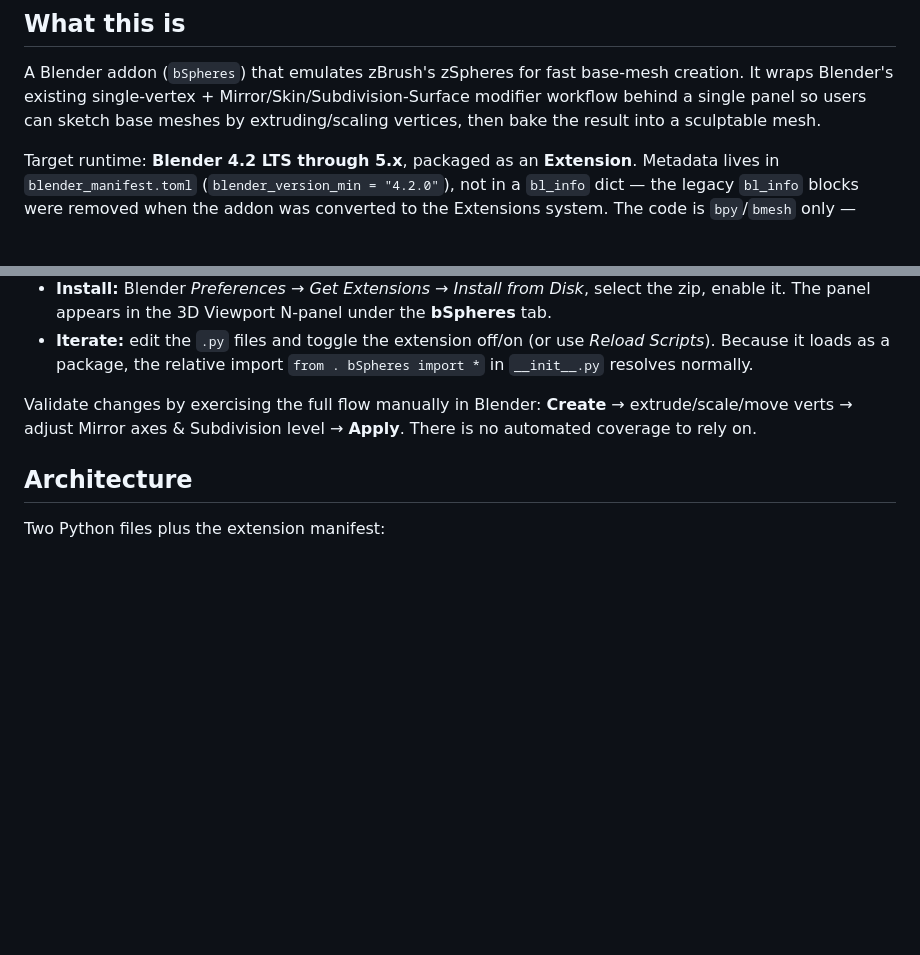
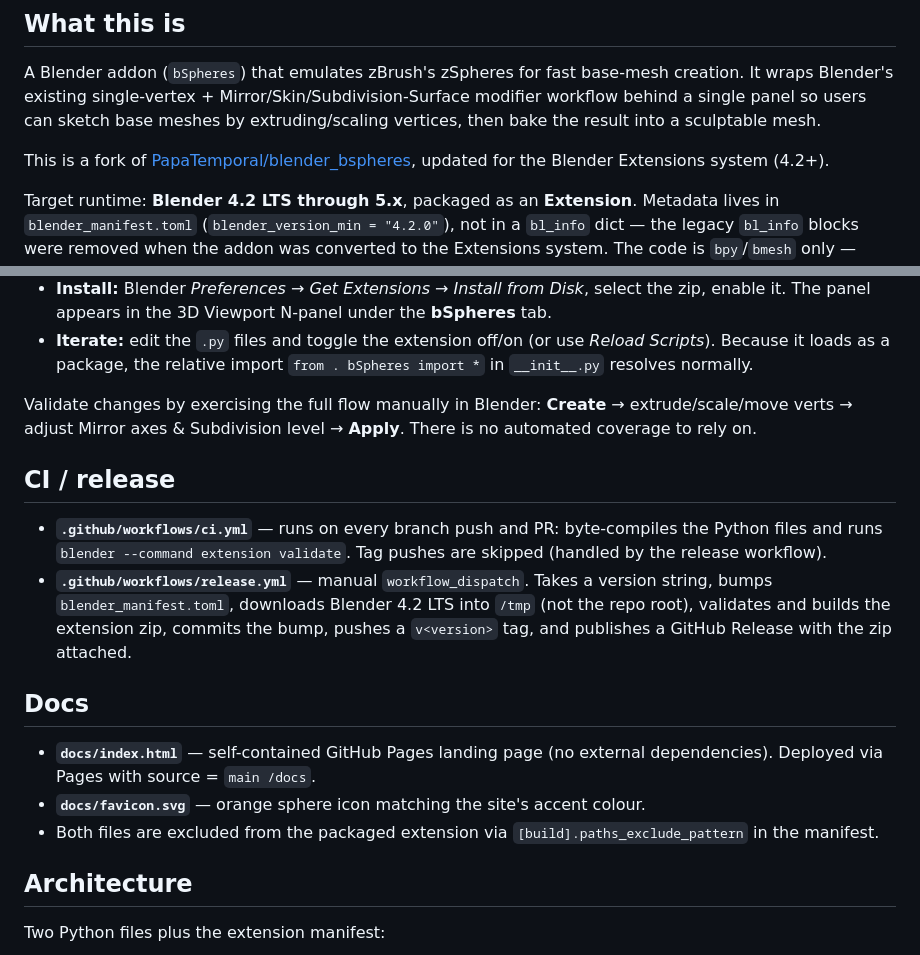
Before and after one commit to Cracksoldier/blender_bspheres, a Markdown page: CLAUDE.md, 2 parts joined by grey strips. GitHub-like rendering; blank space fills up the shorter version.

Commit message:
Update CLAUDE.md with fork origin, CI/release, and docs
Co-Authored-By: Claude Sonnet 4.6 <noreply@anthropic.com>

```diff
--- a/CLAUDE.md
+++ b/CLAUDE.md
@@ -5,6 +5,8 @@ This file provides guidance to Claude Code (claude.ai/code) when working with co
 ## What this is
 
 A Blender addon (`bSpheres`) that emulates zBrush's zSpheres for fast base-mesh creation. It wraps Blender's existing single-vertex + Mirror/Skin/Subdivision-Surface modifier workflow behind a single panel so users can sketch base meshes by extruding/scaling vertices, then bake the result into a sculptable mesh.
+
+This is a fork of [PapaTemporal/blender_bspheres](https://github.com/PapaTemporal/blender_bspheres), updated for the Blender Extensions system (4.2+).
 
 Target runtime: **Blender 4.2 LTS through 5.x**, packaged as an **Extension**. Metadata lives in `blender_manifest.toml` (`blender_version_min = "4.2.0"`), not in a `bl_info` dict — the legacy `bl_info` blocks were removed when the addon was converted to the Extensions system. The code is `bpy`/`bmesh` only — there is no lint or test tooling, no third-party dependency, and no entry point outside Blender.
 
@@ -18,6 +20,17 @@ There is no CLI or test harness — the addon only runs inside Blender. It is an
 - **Iterate:** edit the `.py` files and toggle the extension off/on (or use *Reload Scripts*). Because it loads as a package, the relative import `from . bSpheres import *` in `__init__.py` resolves normally.
 
 Validate changes by exercising the full flow manually in Blender: **Create** → extrude/scale/move verts → adjust Mirror axes & Subdivision level → **Apply**. There is no automated coverage to rely on.
+
+## CI / release
+
+- **`.github/workflows/ci.yml`** — runs on every branch push and PR: byte-compiles the Python files and runs `blender --command extension validate`. Tag pushes are skipped (handled by the release workflow).
+- **`.github/workflows/release.yml`** — manual `workflow_dispatch`. Takes a version string, bumps `blender_manifest.toml`, downloads Blender 4.2 LTS into `/tmp` (not the repo root), validates and builds the extension zip, commits the bump, pushes a `v<version>` tag, and publishes a GitHub Release with the zip attached.
+
+## Docs
+
+- **`docs/index.html`** — self-contained GitHub Pages landing page (no external dependencies). Deployed via Pages with source = `main /docs`.
+- **`docs/favicon.svg`** — orange sphere icon matching the site's accent colour.
+- Both files are excluded from the packaged extension via `[build].paths_exclude_pattern` in the manifest.
 
 ## Architecture
 
```
